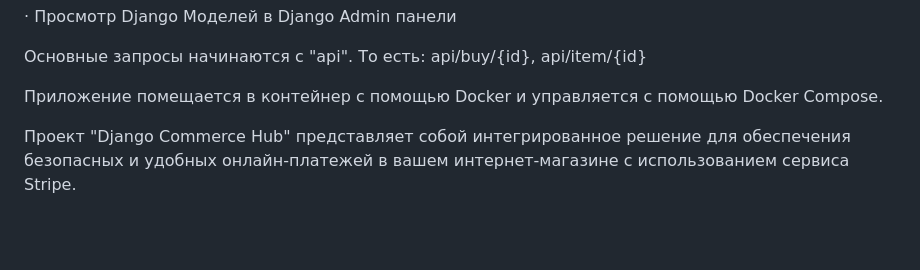
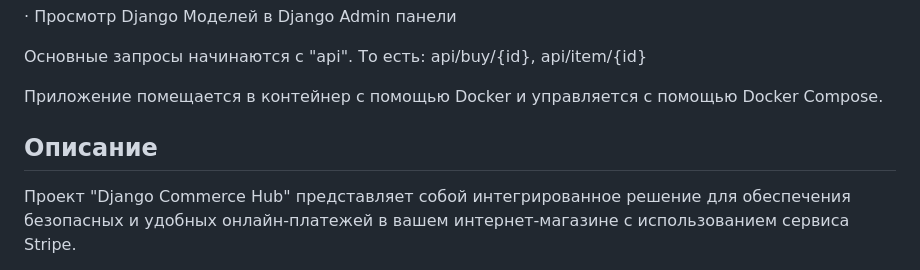
Before and after one commit to geoCrock/Django-Commerce-Hub, a Markdown page: README.md, the part around the change. GitHub-like rendering; blank space fills up the shorter version.

```diff
--- a/README.md
+++ b/README.md
@@ -14,6 +14,7 @@
 Приложение помещается в контейнер с помощью Docker и управляется с помощью Docker Compose.
 
 
+## Описание
 
 Проект "Django Commerce Hub" представляет собой интегрированное решение для обеспечения безопасных и удобных онлайн-платежей в вашем интернет-магазине с использованием сервиса Stripe.
 
```
